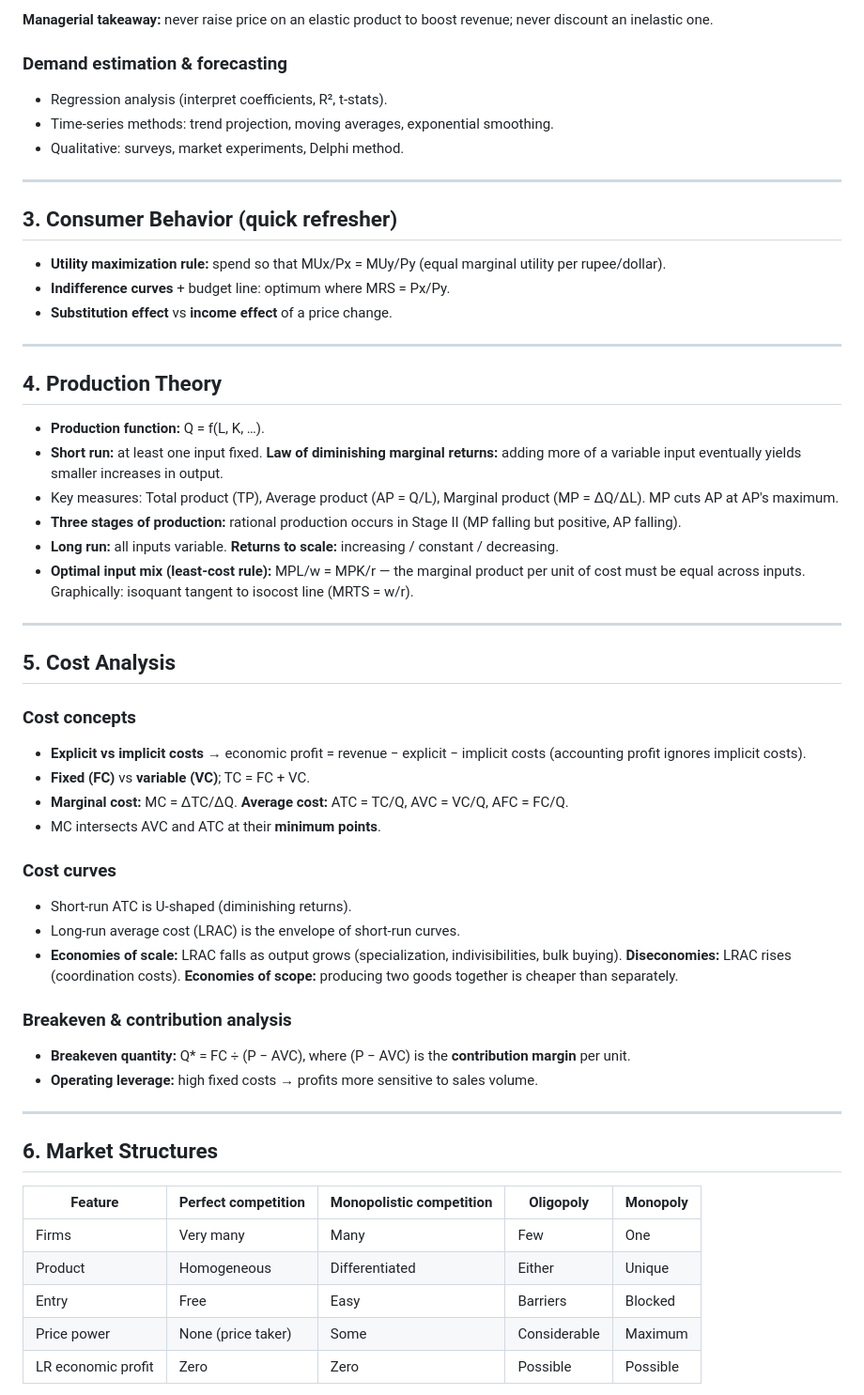
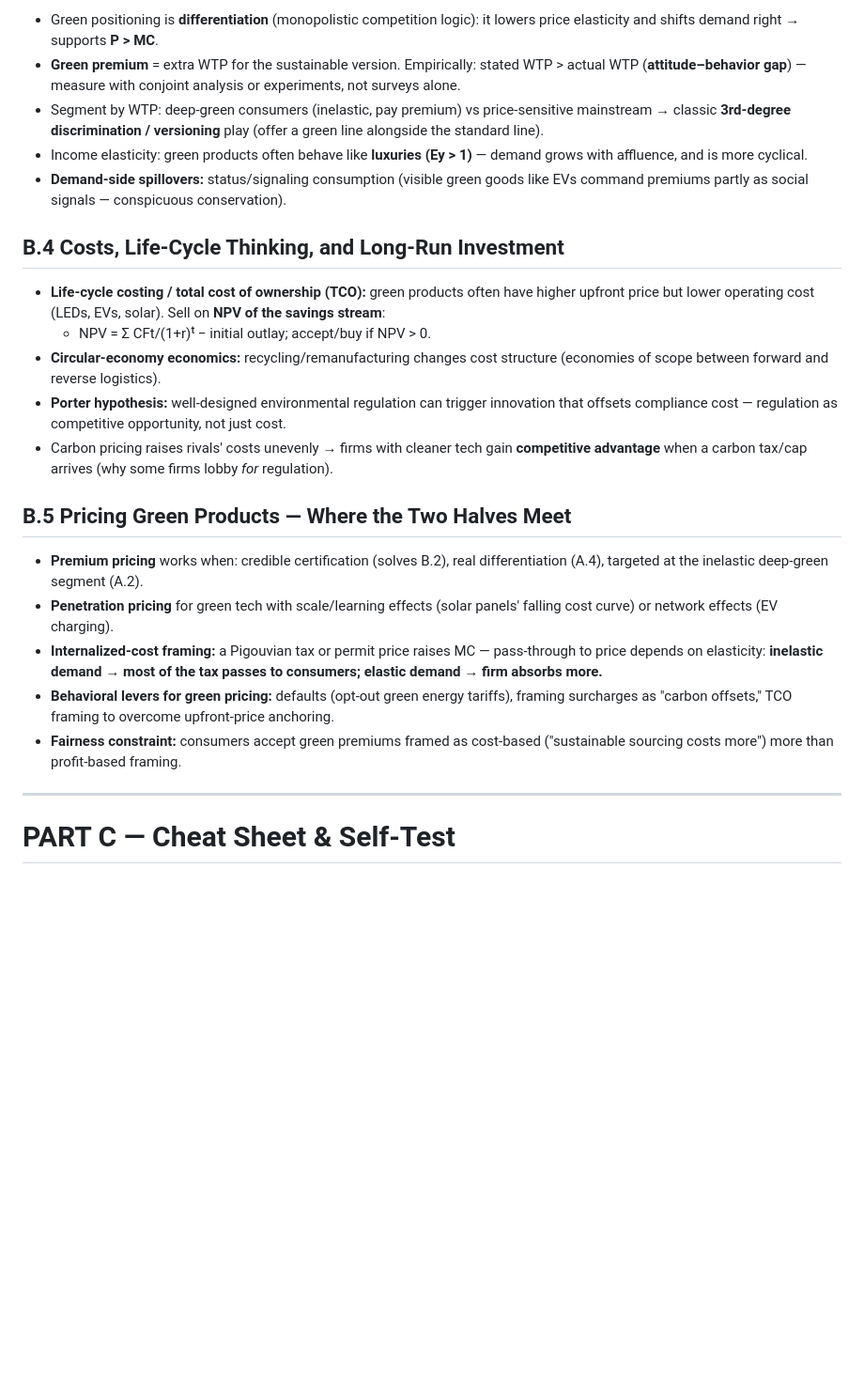
Before and after one commit to Dinakar1296/coaching-leadbot-demo, a Markdown page: managerial-economics-review.md, the part around one of its changes. Shown at 94% size. GitHub-like rendering; blank space fills up the shorter version.

```diff
--- a/managerial-economics-review.md
+++ b/managerial-economics-review.md
@@ -40,58 +110,27 @@ Managerial economics applies microeconomic theory and quantitative methods to bu
 
-**Managerial takeaway:** never raise price on an elastic product to boost revenue; never discount an inelastic one.
+- Green positioning is **differentiation** (monopolistic competition logic): it lowers price elasticity and shifts demand right → supports **P > MC**.
+- **Green premium** = extra WTP for the sustainable version. Empirically: stated WTP > actual WTP (**attitude–behavior gap**) — measure with conjoint analysis or experiments, not surveys alone.
+- Segment by WTP: deep-green consumers (inelastic, pay premium) vs price-sensitive mainstream → classic **3rd-degree discrimination / versioning** play (offer a green line alongside the standard line).
+- Income elasticity: green products often behave like **luxuries (Ey > 1)** — demand grows with affluence, and is more cyclical.
+- **Demand-side spillovers:** status/signaling consumption (visible green goods like EVs command premiums partly as social signals — conspicuous conservation).
 
-### Demand estimation & forecasting
-- Regression analysis (interpret coefficients, R², t-stats).
-- Time-series methods: trend projection, moving averages, exponential smoothing.
-- Qualitative: surveys, market experiments, Delphi method.
+## B.4 Costs, Life-Cycle Thinking, and Long-Run Investment
+
+- **Life-cycle costing / total cost of ownership (TCO):** green products often have higher upfront price but lower operating cost (LEDs, EVs, solar). Sell on **NPV of the savings stream**:
+  - NPV = Σ CFt/(1+r)ᵗ − initial outlay; accept/buy if NPV > 0.
+- **Circular-economy economics:** recycling/remanufacturing changes cost structure (economies of scope between forward and reverse logistics).
+- **Porter hypothesis:** well-designed environmental regulation can trigger innovation that offsets compliance cost — regulation as competitive opportunity, not just cost.
+- Carbon pricing raises rivals' costs unevenly → firms with cleaner tech gain **competitive advantage** when a carbon tax/cap arrives (why some firms lobby *for* regulation).
+
+## B.5 Pricing Green Products — Where the Two Halves Meet
+
+- **Premium pricing** works when: credible certification (solves B.2), real differentiation (A.4), targeted at the inelastic deep-green segment (A.2).
+- **Penetration pricing** for green tech with scale/learning effects (solar panels' falling cost curve) or network effects (EV charging).
+- **Internalized-cost framing:** a Pigouvian tax or permit price raises MC — pass-through to price depends on elasticity: **inelastic demand → most of the tax passes to consumers; elastic demand → firm absorbs more.**
+- **Behavioral levers for green pricing:** defaults (opt-out green energy tariffs), framing surcharges as "carbon offsets," TCO framing to overcome upfront-price anchoring.
+- **Fairness constraint:** consumers accept green premiums framed as cost-based ("sustainable sourcing costs more") more than profit-based framing.
 
 ---
 
-## 3. Consumer Behavior (quick refresher)
+# PART C — Cheat Sheet & Self-Test
 
-- **Utility maximization rule:** spend so that MUx/Px = MUy/Py (equal marginal utility per rupee/dollar).
-- **Indifference curves** + budget line: optimum where MRS = Px/Py.
-- **Substitution effect** vs **income effect** of a price change.
-
----
-
-## 4. Production Theory
-
-- **Production function:** Q = f(L, K, …).
-- **Short run:** at least one input fixed. **Law of diminishing marginal returns:** adding more of a variable input eventually yields smaller increases in output.
-- Key measures: Total product (TP), Average product (AP = Q/L), Marginal product (MP = ΔQ/ΔL). MP cuts AP at AP's maximum.
-- **Three stages of production:** rational production occurs in Stage II (MP falling but positive, AP falling).
-- **Long run:** all inputs variable. **Returns to scale:** increasing / constant / decreasing.
-- **Optimal input mix (least-cost rule):** MPL/w = MPK/r — the marginal product per unit of cost must be equal across inputs. Graphically: isoquant tangent to isocost line (MRTS = w/r).
-
----
-
-## 5. Cost Analysis
-
-### Cost concepts
-- **Explicit vs implicit costs** → economic profit = revenue − explicit − implicit costs (accounting profit ignores implicit costs).
-- **Fixed (FC)** vs **variable (VC)**; TC = FC + VC.
-- **Marginal cost:** MC = ΔTC/ΔQ. **Average cost:** ATC = TC/Q, AVC = VC/Q, AFC = FC/Q.
-- MC intersects AVC and ATC at their **minimum points**.
-
-### Cost curves
-- Short-run ATC is U-shaped (diminishing returns).
-- Long-run average cost (LRAC) is the envelope of short-run curves.
-- **Economies of scale:** LRAC falls as output grows (specialization, indivisibilities, bulk buying). **Diseconomies:** LRAC rises (coordination costs). **Economies of scope:** producing two goods together is cheaper than separately.
-
-### Breakeven & contribution analysis
-- **Breakeven quantity:** Q* = FC ÷ (P − AVC), where (P − AVC) is the **contribution margin** per unit.
-- **Operating leverage:** high fixed costs → profits more sensitive to sales volume.
-
----
-
-## 6. Market Structures
-
-| Feature | Perfect competition | Monopolistic competition | Oligopoly | Monopoly |
-|---|---|---|---|---|
-| Firms | Very many | Many | Few | One |
-| Product | Homogeneous | Differentiated | Either | Unique |
-| Entry | Free | Easy | Barriers | Blocked |
-| Price power | None (price taker) | Some | Considerable | Maximum |
-| LR economic profit | Zero | Zero | Possible | Possible |
-
```
Also changed, not shown: other parts of managerial-economics-review.md (+115 -116 lines).
